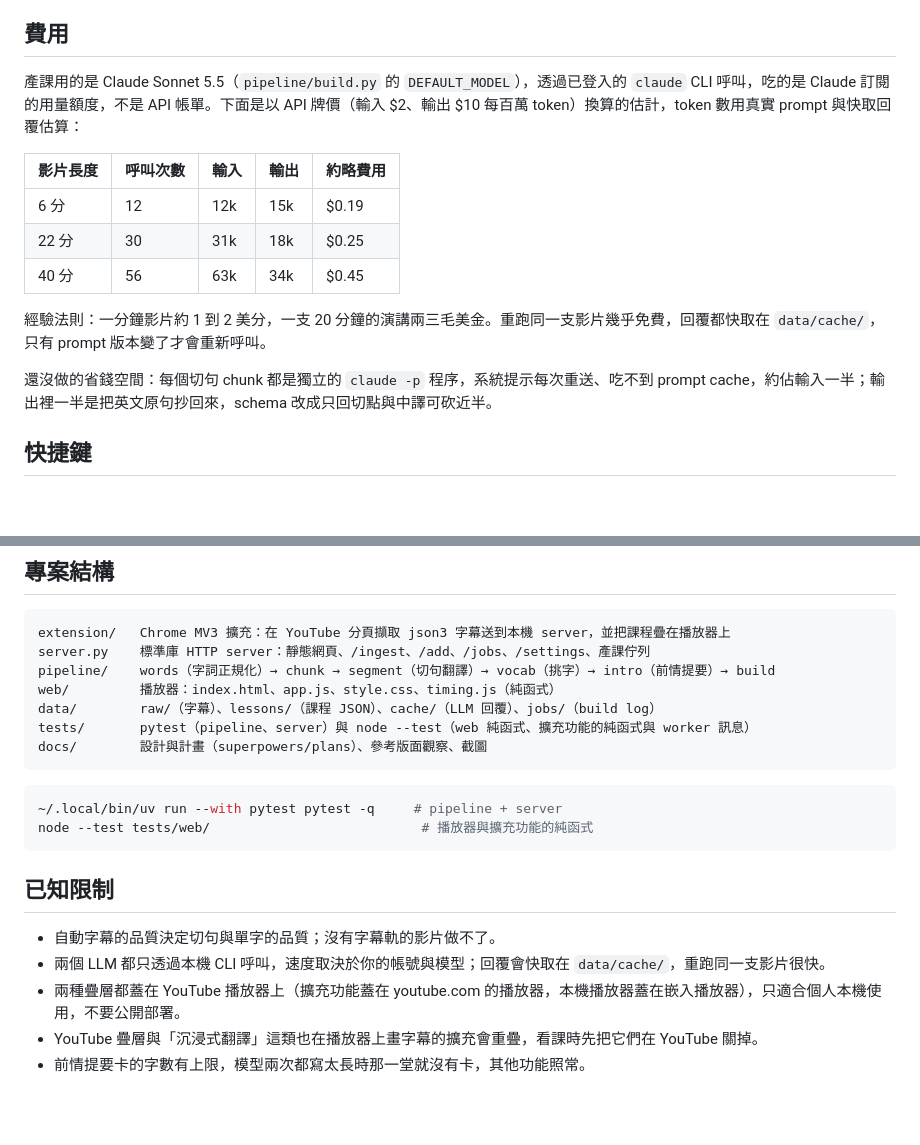
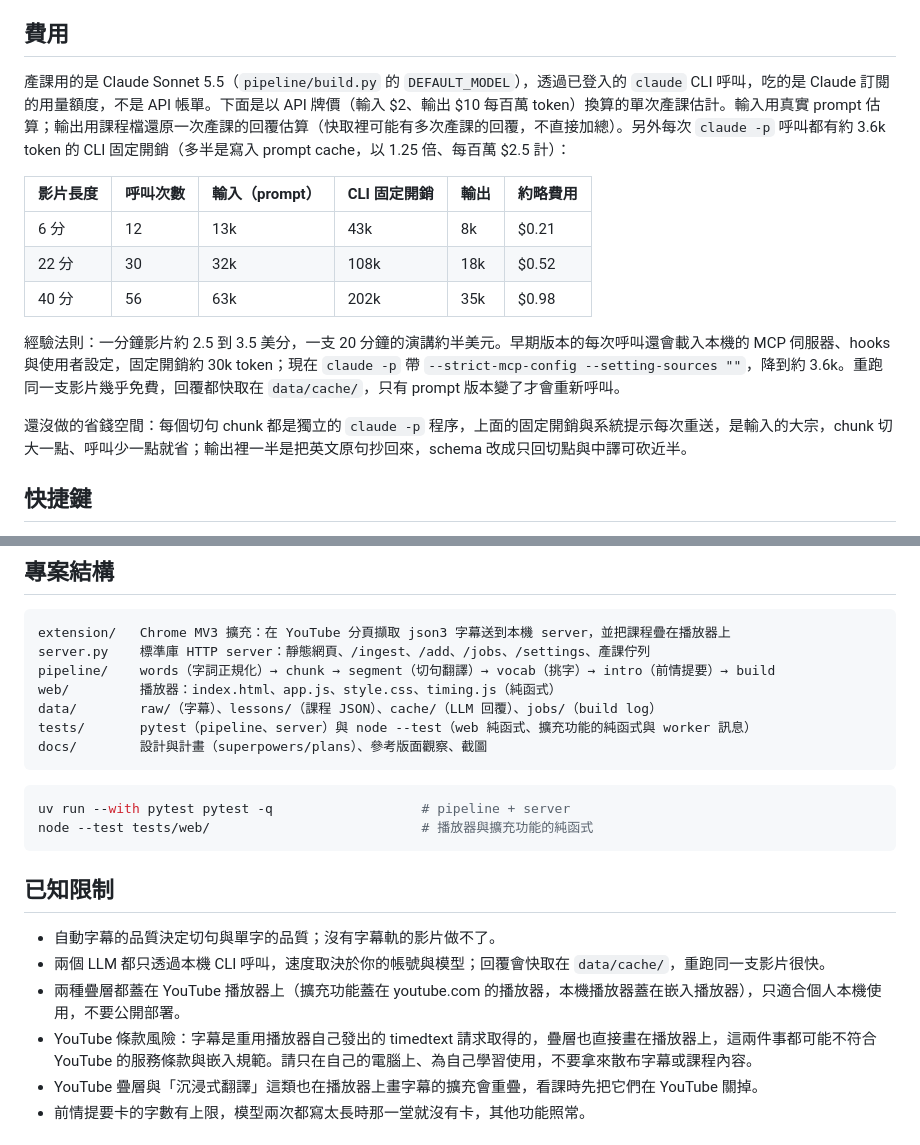
Before and after one commit to at7211/yt-learn, a Markdown page: README.md, 2 parts joined by grey strips. GitHub-like rendering; blank space fills up the shorter version.

Commit message:
README: YouTube terms risk, cost table with the per-call CLI overhead, plain uv in test commands

````diff
--- a/README.md
+++ b/README.md
@@ -57,17 +57,17 @@ python3 -m pipeline.build <videoId> --model claude-opus-5-5 --effort high   #
 
 ## 費用
 
-產課用的是 Claude Sonnet 5.5（`pipeline/build.py` 的 `DEFAULT_MODEL`），透過已登入的 `claude` CLI 呼叫，吃的是 Claude 訂閱的用量額度，不是 API 帳單。下面是以 API 牌價（輸入 $2、輸出 $10 每百萬 token）換算的估計，token 數用真實 prompt 與快取回覆估算：
+產課用的是 Claude Sonnet 5.5（`pipeline/build.py` 的 `DEFAULT_MODEL`），透過已登入的 `claude` CLI 呼叫，吃的是 Claude 訂閱的用量額度，不是 API 帳單。下面是以 API 牌價（輸入 $2、輸出 $10 每百萬 token）換算的單次產課估計。輸入用真實 prompt 估算；輸出用課程檔還原一次產課的回覆估算（快取裡可能有多次產課的回覆，不直接加總）。另外每次 `claude -p` 呼叫都有約 3.6k token 的 CLI 固定開銷（多半是寫入 prompt cache，以 1.25 倍、每百萬 $2.5 計）：
 
-| 影片長度 | 呼叫次數 | 輸入 | 輸出 | 約略費用 |
-| --- | --- | --- | --- | --- |
-| 6 分 | 12 | 12k | 15k | $0.19 |
-| 22 分 | 30 | 31k | 18k | $0.25 |
-| 40 分 | 56 | 63k | 34k | $0.45 |
+| 影片長度 | 呼叫次數 | 輸入（prompt） | CLI 固定開銷 | 輸出 | 約略費用 |
+| --- | --- | --- | --- | --- | --- |
+| 6 分 | 12 | 13k | 43k | 8k | $0.21 |
+| 22 分 | 30 | 32k | 108k | 18k | $0.52 |
+| 40 分 | 56 | 63k | 202k | 35k | $0.98 |
 
-經驗法則：一分鐘影片約 1 到 2 美分，一支 20 分鐘的演講兩三毛美金。重跑同一支影片幾乎免費，回覆都快取在 `data/cache/`，只有 prompt 版本變了才會重新呼叫。
+經驗法則：一分鐘影片約 2.5 到 3.5 美分，一支 20 分鐘的演講約半美元。早期版本的每次呼叫還會載入本機的 MCP 伺服器、hooks 與使用者設定，固定開銷約 30k token；現在 `claude -p` 帶 `--strict-mcp-config --setting-sources ""`，降到約 3.6k。重跑同一支影片幾乎免費，回覆都快取在 `data/cache/`，只有 prompt 版本變了才會重新呼叫。
 
-還沒做的省錢空間：每個切句 chunk 都是獨立的 `claude -p` 程序，系統提示每次重送、吃不到 prompt cache，約佔輸入一半；輸出裡一半是把英文原句抄回來，schema 改成只回切點與中譯可砍近半。
+還沒做的省錢空間：每個切句 chunk 都是獨立的 `claude -p` 程序，上面的固定開銷與系統提示每次重送，是輸入的大宗，chunk 切大一點、呼叫少一點就省；輸出裡一半是把英文原句抄回來，schema 改成只回切點與中譯可砍近半。
 
 ## 快捷鍵
 
@@ -87,7 +87,7 @@ docs/        設計與計畫（superpowers/plans）、參考版面觀察、截
 ```
 
 ```bash
-~/.local/bin/uv run --with pytest pytest -q     # pipeline + server
+uv run --with pytest pytest -q                   # pipeline + server
 node --test tests/web/                           # 播放器與擴充功能的純函式
 ```
 
@@ -96,6 +96,7 @@ node --test tests/web/                           # 播放器與擴充功能的
 - 自動字幕的品質決定切句與單字的品質；沒有字幕軌的影片做不了。
 - 兩個 LLM 都只透過本機 CLI 呼叫，速度取決於你的帳號與模型；回覆會快取在 `data/cache/`，重跑同一支影片很快。
 - 兩種疊層都蓋在 YouTube 播放器上（擴充功能蓋在 youtube.com 的播放器，本機播放器蓋在嵌入播放器），只適合個人本機使用，不要公開部署。
+- YouTube 條款風險：字幕是重用播放器自己發出的 timedtext 請求取得的，疊層也直接畫在播放器上，這兩件事都可能不符合 YouTube 的服務條款與嵌入規範。請只在自己的電腦上、為自己學習使用，不要拿來散布字幕或課程內容。
 - YouTube 疊層與「沉浸式翻譯」這類也在播放器上畫字幕的擴充會重疊，看課時先把它們在 YouTube 關掉。
 - 前情提要卡的字數有上限，模型兩次都寫太長時那一堂就沒有卡，其他功能照常。
 
````
